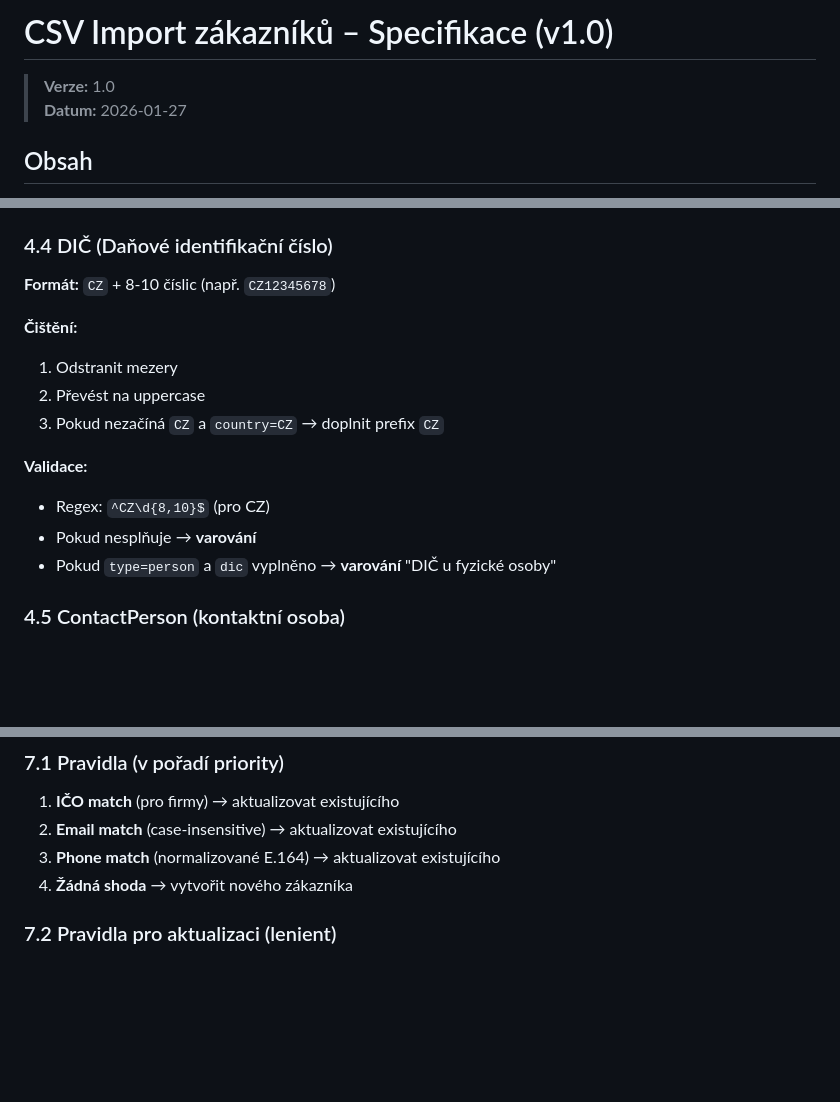
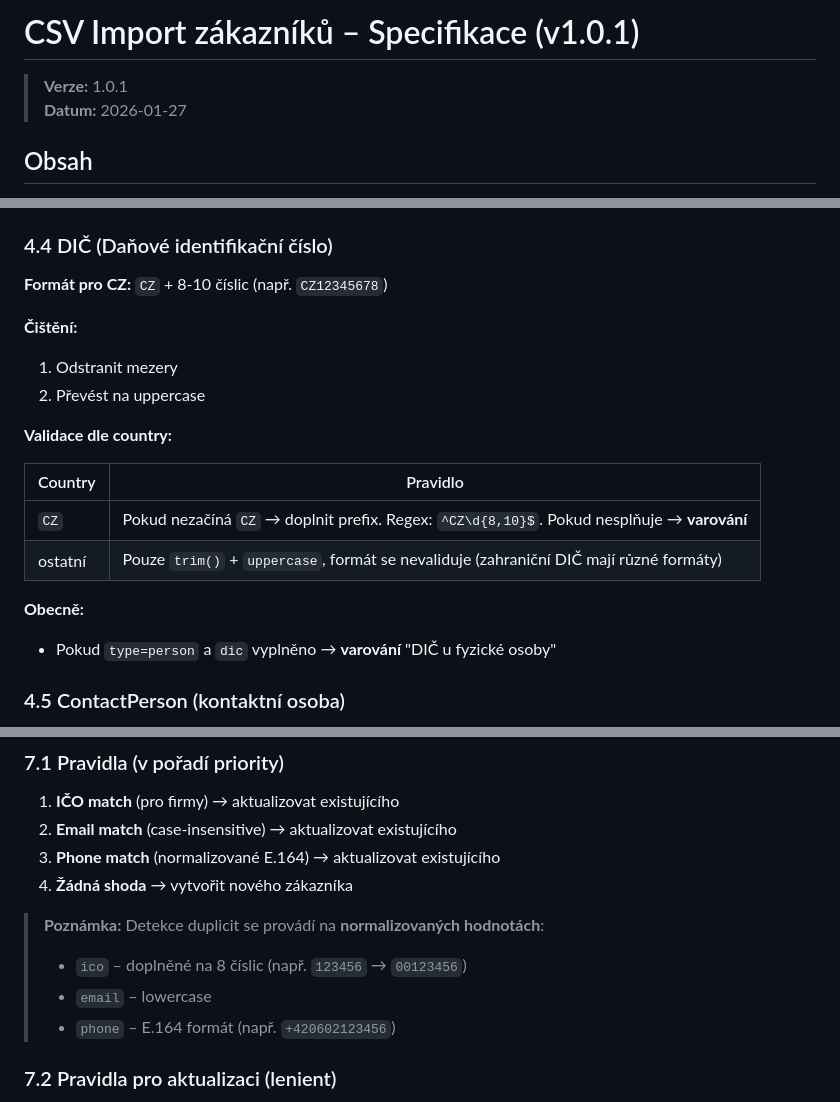
Before and after one commit to Oslicek/Sazinka, a Markdown page: IMPORT_FORMAT.MD, 3 parts joined by grey strips. GitHub-like rendering; blank space fills up the shorter version.

Commit message:
Fix IMPORT_FORMAT.MD v1.0.1: CSV examples, DIÄŚ rules, phoneRaw docs

```diff
--- a/IMPORT_FORMAT.MD
+++ b/IMPORT_FORMAT.MD
@@ -1,6 +1,6 @@
-# CSV Import zákazníků – Specifikace (v1.0)
+# CSV Import zákazníků – Specifikace (v1.0.1)
 
-> **Verze:** 1.0
+> **Verze:** 1.0.1
 > **Datum:** 2026-01-27
 
 ## Obsah
@@ -149,16 +153,20 @@ Všechny textové hodnoty:
 
 ### 4.4 DIČ (Daňové identifikační číslo)
 
-**Formát:** `CZ` + 8-10 číslic (např. `CZ12345678`)
+**Formát pro CZ:** `CZ` + 8-10 číslic (např. `CZ12345678`)
 
 **Čištění:**
 1. Odstranit mezery
 2. Převést na uppercase
-3. Pokud nezačíná `CZ` a `country=CZ` → doplnit prefix `CZ`
 
-**Validace:**
-- Regex: `^CZ\d{8,10}$` (pro CZ)
-- Pokud nesplňuje → **varování**
+**Validace dle country:**
+
+| Country | Pravidlo |
+|---------|----------|
+| `CZ` | Pokud nezačíná `CZ` → doplnit prefix. Regex: `^CZ\d{8,10}$`. Pokud nesplňuje → **varování** |
+| ostatní | Pouze `trim()` + `uppercase`, formát se nevaliduje (zahraniční DIČ mají různé formáty) |
+
+**Obecně:**
 - Pokud `type=person` a `dic` vyplněno → **varování** "DIČ u fyzické osoby"
 
 ### 4.5 ContactPerson (kontaktní osoba)
@@ -295,6 +305,11 @@ Podmínky pro geokódování:
 3. **Phone match** (normalizované E.164) → aktualizovat existujícího
 4. **Žádná shoda** → vytvořit nového zákazníka
 
+> **Poznámka:** Detekce duplicit se provádí na **normalizovaných hodnotách**:
+> - `ico` – doplněné na 8 číslic (např. `123456` → `00123456`)
+> - `email` – lowercase
+> - `phone` – E.164 formát (např. `+420602123456`)
+
 ### 7.2 Pravidla pro aktualizaci (lenient)
 
 - **Nepřepisovat** existující neprázdné hodnoty prázdnými z CSV
```
Also changed, not shown: other parts of IMPORT_FORMAT.MD (+13 -7 lines).
